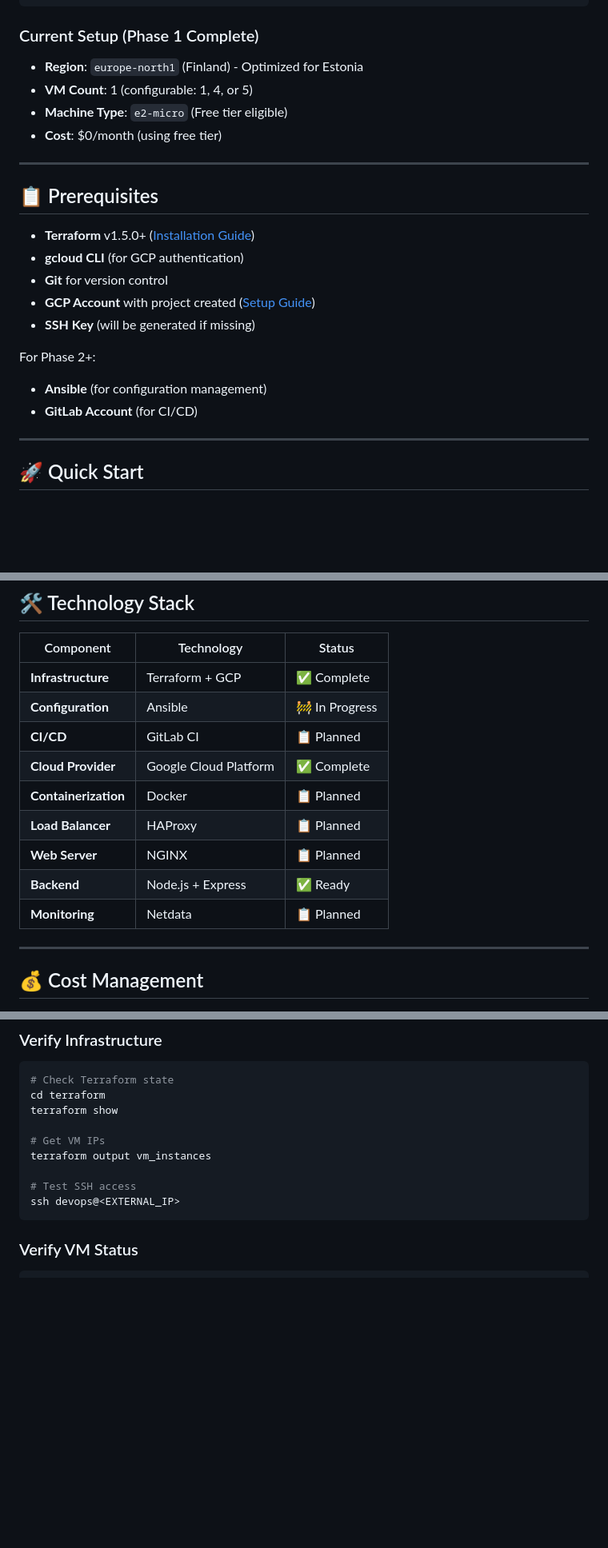
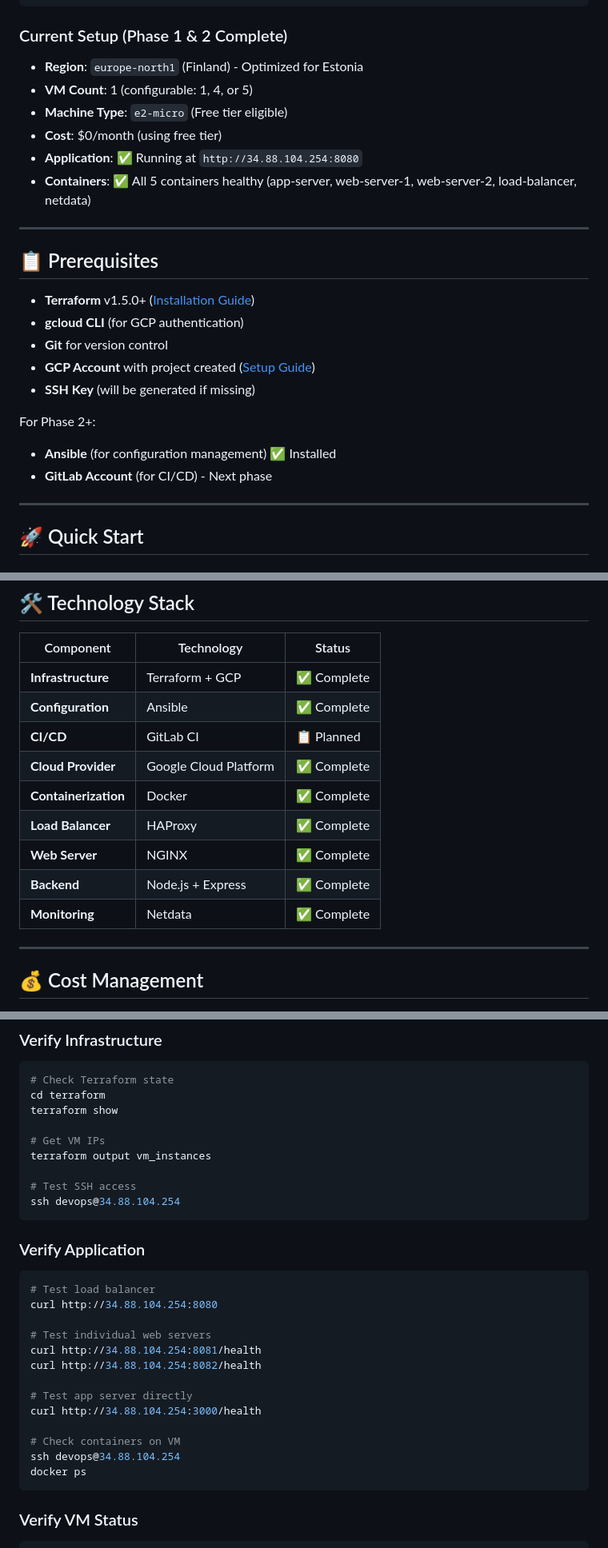
Before and after one commit to Tr15tN/DevOps-automation-, a Markdown page: README.md, 3 parts joined by grey strips. Shown at 80% size. GitHub-like rendering; blank space fills up the shorter version.

````diff
--- a/README.md
+++ b/README.md
@@ -58,12 +58,14 @@
 └─────────────────────────────────────────┘
 ```
 
-### Current Setup (Phase 1 Complete)
+### Current Setup (Phase 1 & 2 Complete)
 
 - **Region**: `europe-north1` (Finland) - Optimized for Estonia
 - **VM Count**: 1 (configurable: 1, 4, or 5)
 - **Machine Type**: `e2-micro` (Free tier eligible)
 - **Cost**: $0/month (using free tier)
+- **Application**: ✅ Running at `http://34.88.104.254:8080`
+- **Containers**: ✅ All 5 containers healthy (app-server, web-server-1, web-server-2, load-balancer, netdata)
 
 ---
 
@@ -76,8 +78,8 @@
 - **SSH Key** (will be generated if missing)
 
 For Phase 2+:
-- **Ansible** (for configuration management)
-- **GitLab Account** (for CI/CD)
+- **Ansible** (for configuration management) ✅ Installed
+- **GitLab Account** (for CI/CD) - Next phase
 
 ---
 
@@ -215,14 +251,14 @@ automation-alchemy/
 | Component | Technology | Status |
 |-----------|-----------|--------|
 | **Infrastructure** | Terraform + GCP | ✅ Complete |
-| **Configuration** | Ansible | 🚧 In Progress |
+| **Configuration** | Ansible | ✅ Complete |
 | **CI/CD** | GitLab CI | 📋 Planned |
 | **Cloud Provider** | Google Cloud Platform | ✅ Complete |
-| **Containerization** | Docker | 📋 Planned |
-| **Load Balancer** | HAProxy | 📋 Planned |
-| **Web Server** | NGINX | 📋 Planned |
-| **Backend** | Node.js + Express | ✅ Ready |
-| **Monitoring** | Netdata | 📋 Planned |
+| **Containerization** | Docker | ✅ Complete |
+| **Load Balancer** | HAProxy | ✅ Complete |
+| **Web Server** | NGINX | ✅ Complete |
+| **Backend** | Node.js + Express | ✅ Complete |
+| **Monitoring** | Netdata | ✅ Complete |
 
 ---
 
@@ -299,7 +334,25 @@ terraform show
 terraform output vm_instances
 
 # Test SSH access
-ssh devops@<EXTERNAL_IP>
+ssh devops@34.88.104.254
+```
+
+### Verify Application
+
+```bash
+# Test load balancer
+curl http://34.88.104.254:8080
+
+# Test individual web servers
+curl http://34.88.104.254:8081/health
+curl http://34.88.104.254:8082/health
+
+# Test app server directly
+curl http://34.88.104.254:3000/health
+
+# Check containers on VM
+ssh devops@34.88.104.254
+docker ps
 ```
 
 ### Verify VM Status
````
Also changed, not shown: other parts of README.md (+49 -12 lines).
